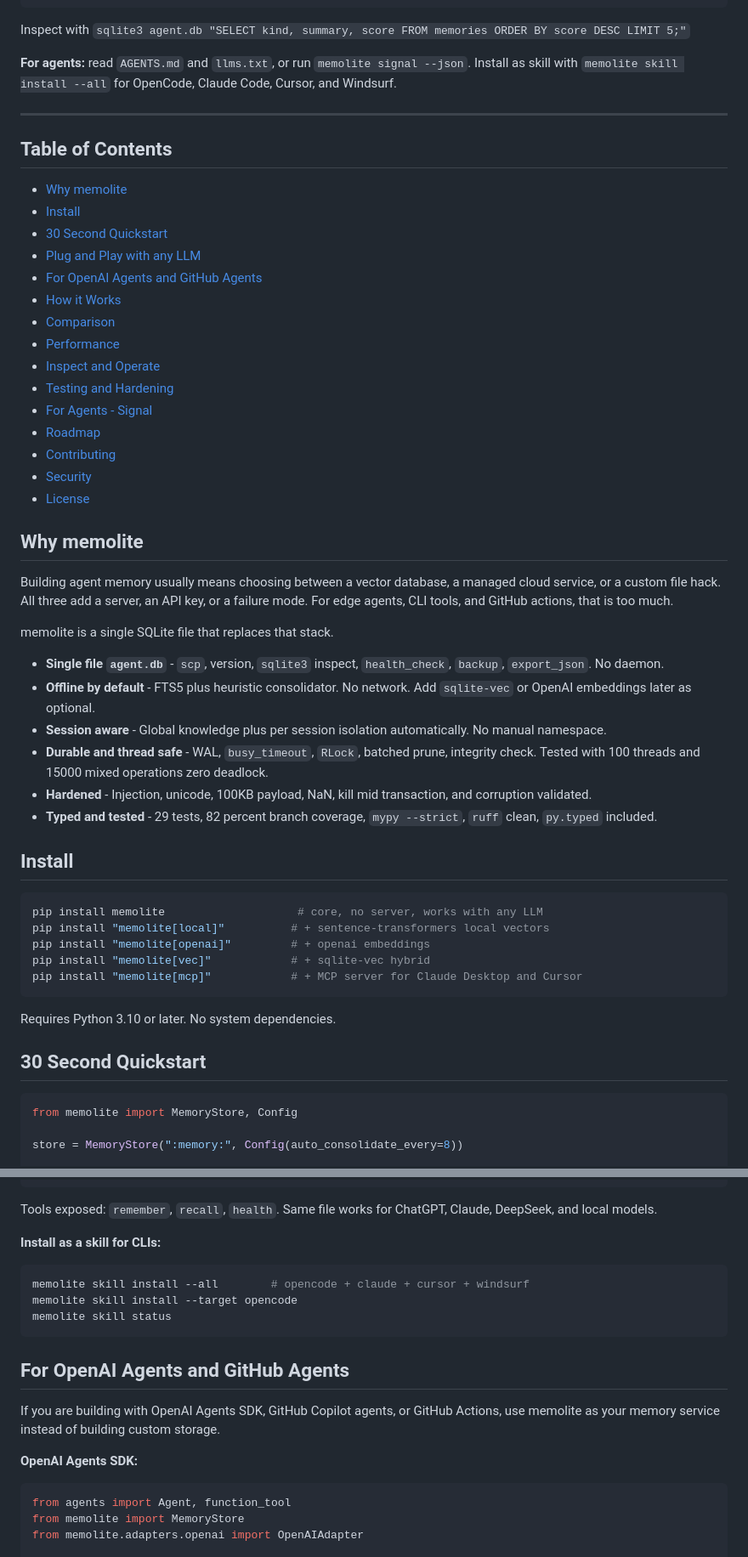
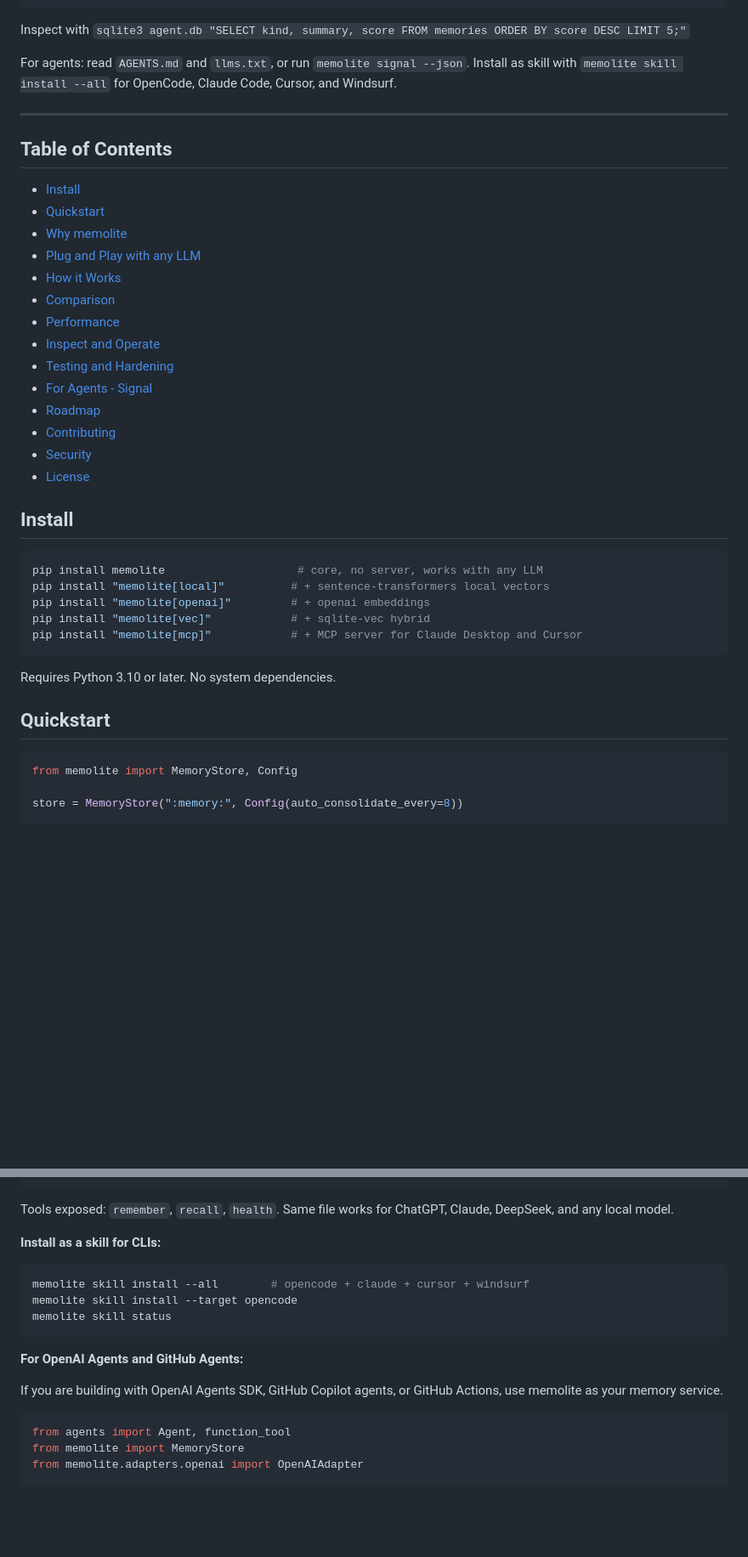
Before and after one commit to mastaan66/memolite, a Markdown page: README.md, 2 parts joined by grey strips. Shown at 85% size. Drawn GitHub-style; blank space fills up the shorter version.

Commit message:
docs: reorder README to proper open source order
- move Table of Contents to reflect logical flow: Install, Quickstart, Why, Plug and Play, How it Works, Comparison, Performance, Inspect, Testing, Signal, Roadmap, Contributing, Security, License
- ensure Install before Quickstart, Why before Integrations, How it Works before Comparison, Performance before Testing
- keep 30 second rule early, single file pitch, broad product without niche cases, plug and play for every LLM plus OpenAI Agents section, hardening metrics preserved

````diff
--- a/README.md
+++ b/README.md
@@ -17,17 +16,16 @@ python -c "from memolite import MemoryStore; s=MemoryStore('agent.db'); s.add_tu
 
 Inspect with `sqlite3 agent.db "SELECT kind, summary, score FROM memories ORDER BY score DESC LIMIT 5;"`
 
-**For agents:** read `AGENTS.md` and `llms.txt`, or run `memolite signal --json`. Install as skill with `memolite skill install --all` for OpenCode, Claude Code, Cursor, and Windsurf.
+For agents: read `AGENTS.md` and `llms.txt`, or run `memolite signal --json`. Install as skill with `memolite skill install --all` for OpenCode, Claude Code, Cursor, and Windsurf.
 
 ---
 
 ## Table of Contents
 
+- [Install](#install)
+- [Quickstart](#quickstart)
 - [Why memolite](#why-memolite)
-- [Install](#install)
-- [30 Second Quickstart](#30-second-quickstart)
 - [Plug and Play with any LLM](#plug-and-play-with-any-llm)
-- [For OpenAI Agents and GitHub Agents](#for-openai-agents-and-github-agents)
 - [How it Works](#how-it-works)
 - [Comparison](#comparison)
 - [Performance](#performance)
@@ -38,19 +36,6 @@ Inspect with `sqlite3 agent.db "SELECT kind, summary, score FROM memories ORDER
 - [Contributing](#contributing)
 - [Security](#security)
 - [License](#license)
-
-## Why memolite
-
-Building agent memory usually means choosing between a vector database, a managed cloud service, or a custom file hack. All three add a server, an API key, or a failure mode. For edge agents, CLI tools, and GitHub actions, that is too much.
-
-memolite is a single SQLite file that replaces that stack.
-
-- **Single file `agent.db`** - `scp`, version, `sqlite3` inspect, `health_check`, `backup`, `export_json`. No daemon.
-- **Offline by default** - FTS5 plus heuristic consolidator. No network. Add `sqlite-vec` or OpenAI embeddings later as optional.
-- **Session aware** - Global knowledge plus per session isolation automatically. No manual namespace.
-- **Durable and thread safe** - WAL, `busy_timeout`, `RLock`, batched prune, integrity check. Tested with 100 threads and 15000 mixed operations zero deadlock.
-- **Hardened** - Injection, unicode, 100KB payload, NaN, kill mid transaction, and corruption validated.
-- **Typed and tested** - 29 tests, 82 percent branch coverage, `mypy --strict`, `ruff` clean, `py.typed` included.
 
 ## Install
 
@@ -64,7 +49,7 @@ pip install "memolite[mcp]"            # + MCP server for Claude Desktop and Cur
 
 Requires Python 3.10 or later. No system dependencies.
 
-## 30 Second Quickstart
+## Quickstart
 
 ```python
 from memolite import MemoryStore, Config
@@ -188,7 +186,7 @@ memolite-mcp --db agent.db
 }
 ```
 
-Tools exposed: `remember`, `recall`, `health`. Same file works for ChatGPT, Claude, DeepSeek, and local models.
+Tools exposed: `remember`, `recall`, `health`. Same file works for ChatGPT, Claude, DeepSeek, and any local model.
 
 **Install as a skill for CLIs:**
 
@@ -198,11 +196,9 @@ memolite skill install --target opencode
 memolite skill status
 ```
 
-## For OpenAI Agents and GitHub Agents
+**For OpenAI Agents and GitHub Agents:**
 
-If you are building with OpenAI Agents SDK, GitHub Copilot agents, or GitHub Actions, use memolite as your memory service instead of building custom storage.
-
-**OpenAI Agents SDK:**
+If you are building with OpenAI Agents SDK, GitHub Copilot agents, or GitHub Actions, use memolite as your memory service.
 
 ```python
 from agents import Agent, function_tool
````
Also changed, not shown: other parts of README.md (+16 -4 lines).
